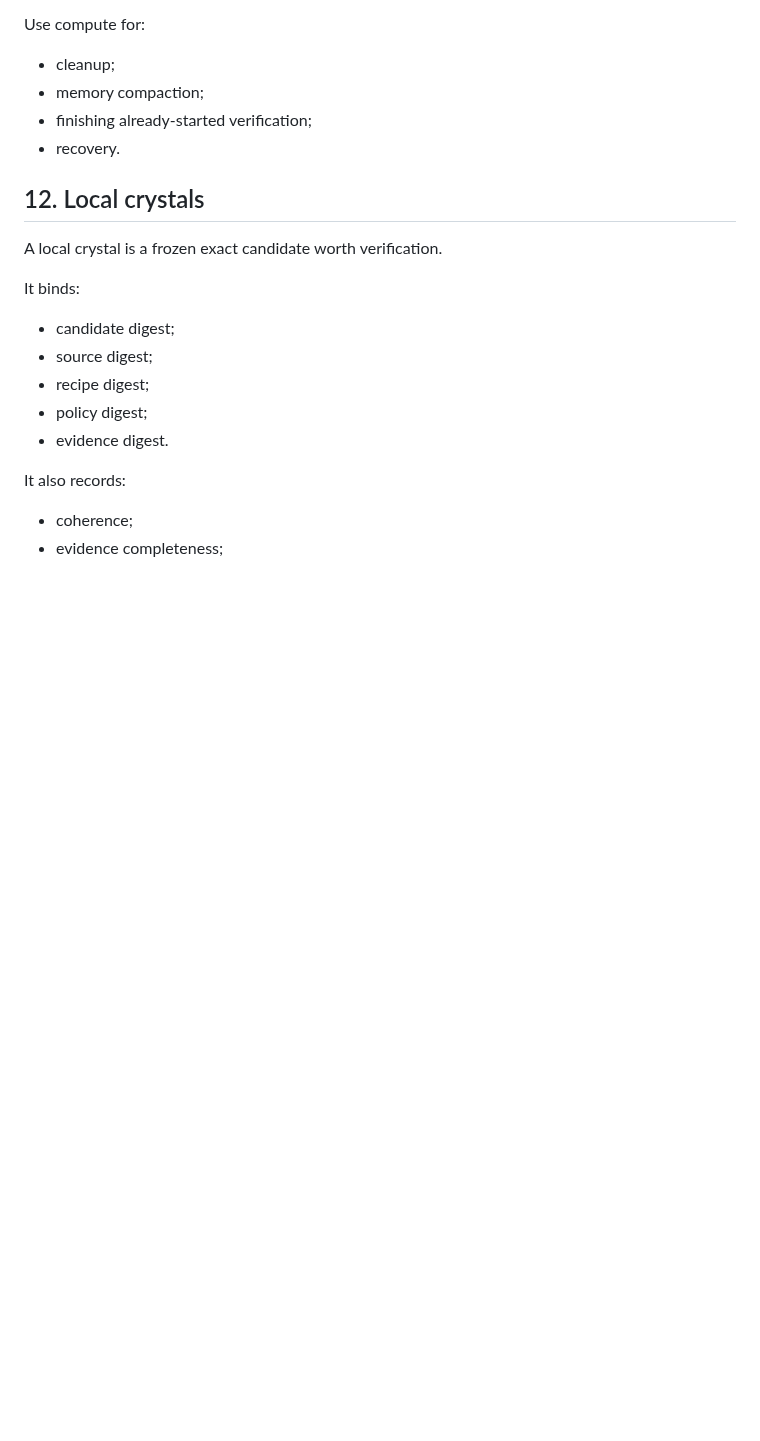
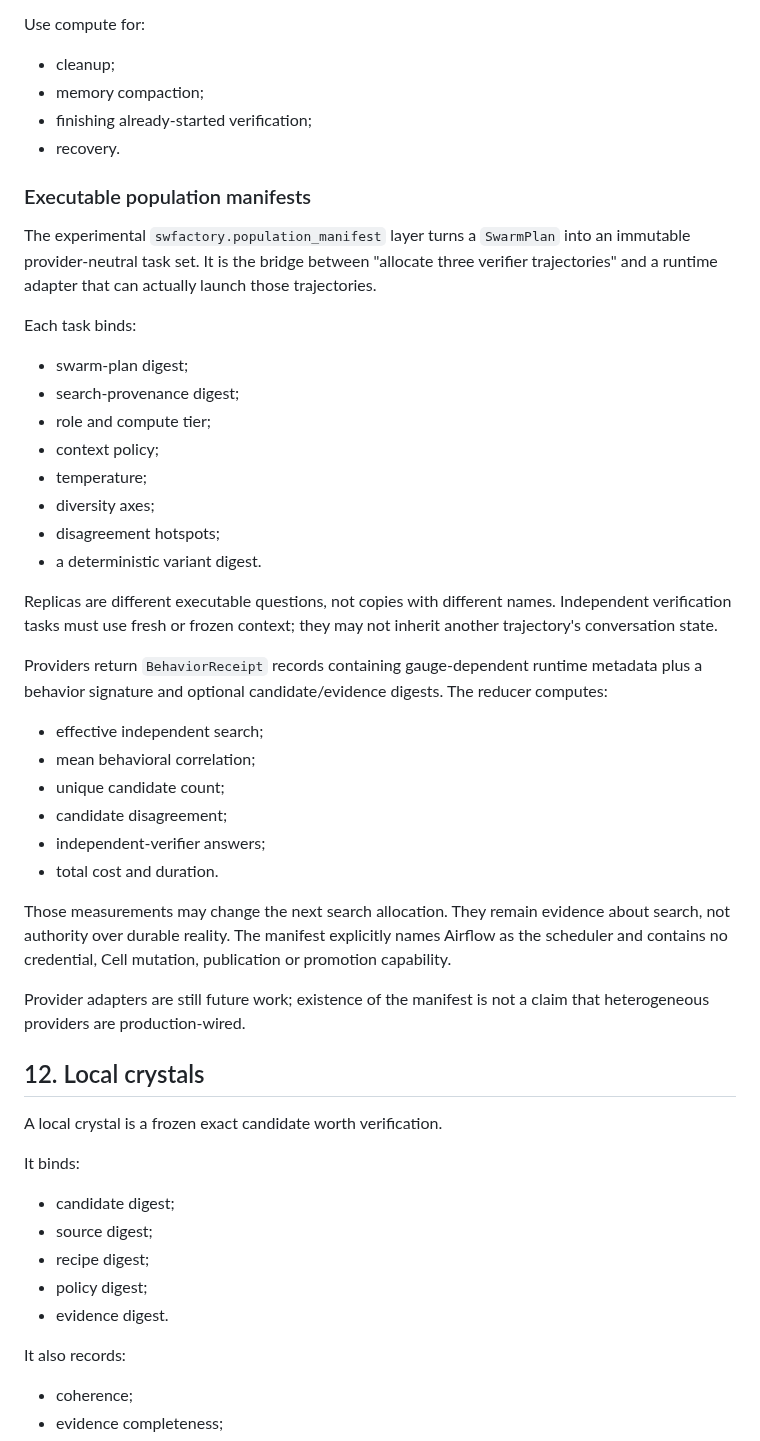
Before and after one commit to zozo123/ariflow-swfactory, a Markdown page: docs/future-factory.md, the part around the change. Drawn GitHub-style; blank space fills up the shorter version.

Commit message:
docs: define executable population manifest and telemetry contract

```diff
--- a/docs/future-factory.md
+++ b/docs/future-factory.md
@@ -372,6 +372,44 @@ Use compute for:
 - finishing already-started verification;
 - recovery.
 
+### Executable population manifests
+
+The experimental `swfactory.population_manifest` layer turns a `SwarmPlan` into an immutable
+provider-neutral task set. It is the bridge between "allocate three verifier trajectories" and a
+runtime adapter that can actually launch those trajectories.
+
+Each task binds:
+
+- swarm-plan digest;
+- search-provenance digest;
+- role and compute tier;
+- context policy;
+- temperature;
+- diversity axes;
+- disagreement hotspots;
+- a deterministic variant digest.
+
+Replicas are different executable questions, not copies with different names. Independent
+verification tasks must use fresh or frozen context; they may not inherit another trajectory's
+conversation state.
+
+Providers return `BehaviorReceipt` records containing gauge-dependent runtime metadata plus a
+behavior signature and optional candidate/evidence digests. The reducer computes:
+
+- effective independent search;
+- mean behavioral correlation;
+- unique candidate count;
+- candidate disagreement;
+- independent-verifier answers;
+- total cost and duration.
+
+Those measurements may change the next search allocation. They remain evidence about search, not
+authority over durable reality. The manifest explicitly names Airflow as the scheduler and contains
+no credential, Cell mutation, publication or promotion capability.
+
+Provider adapters are still future work; existence of the manifest is not a claim that heterogeneous
+providers are production-wired.
+
 ## 12. Local crystals
 
 A local crystal is a frozen exact candidate worth verification.
```
